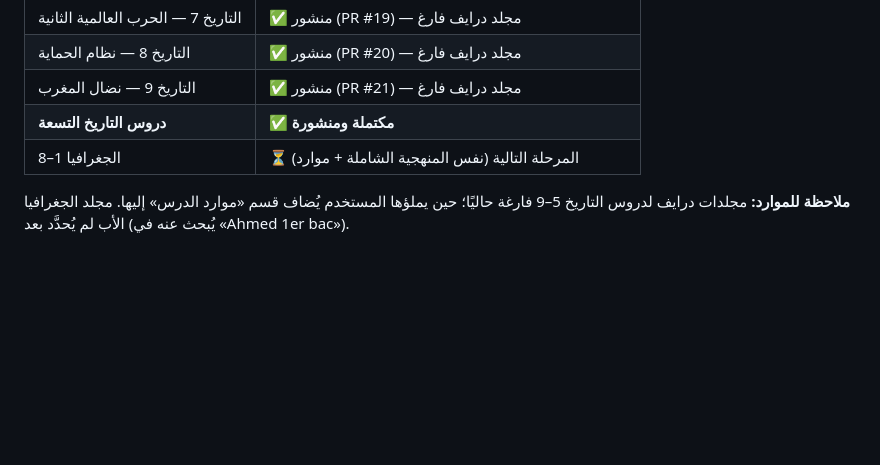
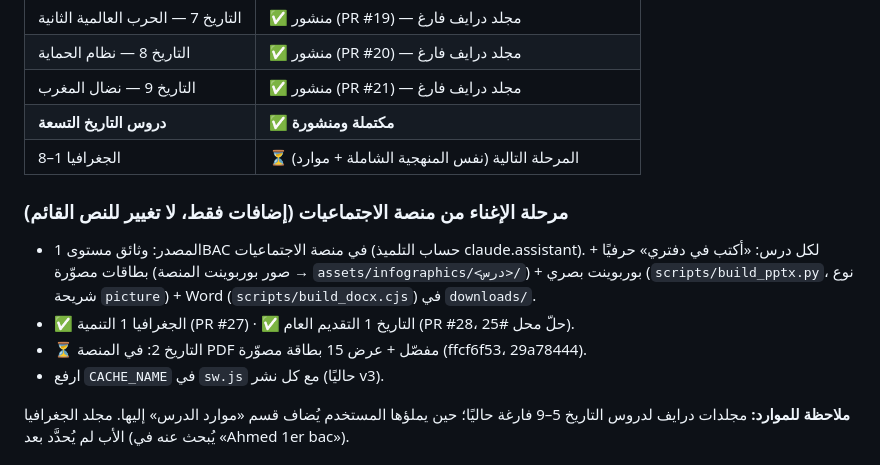
Before and after one commit to AhmedBouamoud/mdrsti-new, a Markdown page: CLAUDE.md, the part around the change. Drawn GitHub-style; blank space fills up the shorter version.

Commit message:
تحديث ذاكرة المشروع: مرحلة الإغناء من المنصة (#29)
Claude-Session: https://claude.ai/code/session_01QugTcnhvgHjm4tnCw72mBk

Co-authored-by: Claude <noreply@anthropic.com>

```diff
--- a/CLAUDE.md
+++ b/CLAUDE.md
@@ -59,6 +59,12 @@
 | **دروس التاريخ التسعة** | **✅ مكتملة ومنشورة** |
 | الجغرافيا 1–8 | ⏳ المرحلة التالية (نفس المنهجية الشاملة + موارد) |
 
+### مرحلة الإغناء من منصة الاجتماعيات (إضافات فقط، لا تغيير للنص القائم)
+- المصدر: وثائق مستوى 1BAC في منصة الاجتماعيات (حساب التلميذ claude.assistant). لكل درس: «أكتب في دفتري» حرفيًا + بطاقات مصوّرة (صور بوربوينت المنصة → `assets/infographics/<درس>/`) + بوربوينت بصري (`scripts/build_pptx.py`، نوع شريحة `picture`) + Word (`scripts/build_docx.cjs`) في `downloads/`.
+- ✅ الجغرافيا 1 التنمية (PR #27) · ✅ التاريخ 1 التقديم العام (PR #28، حلّ محل #25).
+- ⏳ التاريخ 2: في المنصة PDF مفصّل + عرض 15 بطاقة مصوّرة (ffcf6f53، 29a78444).
+- ارفع `CACHE_NAME` في `sw.js` مع كل نشر (حاليًا v3).
+
 **ملاحظة للموارد:** مجلدات درايف لدروس التاريخ 5–9 فارغة حاليًا؛ حين يملؤها المستخدم يُضاف قسم «موارد الدرس» إليها. مجلد الجغرافيا الأب لم يُحدَّد بعد (يُبحث عنه في «Ahmed 1er bac»).
 
 ## أوامر أساسية
```
